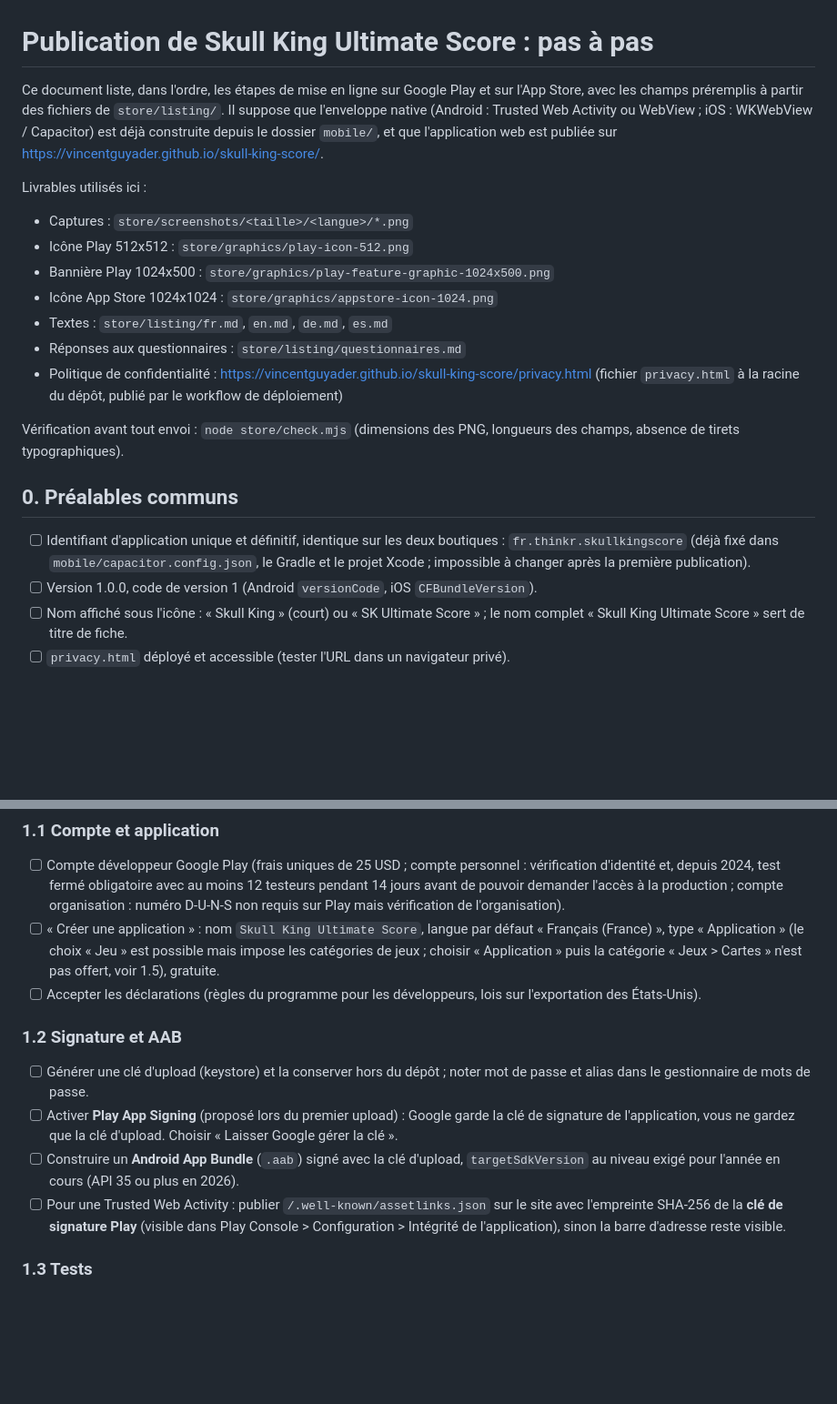
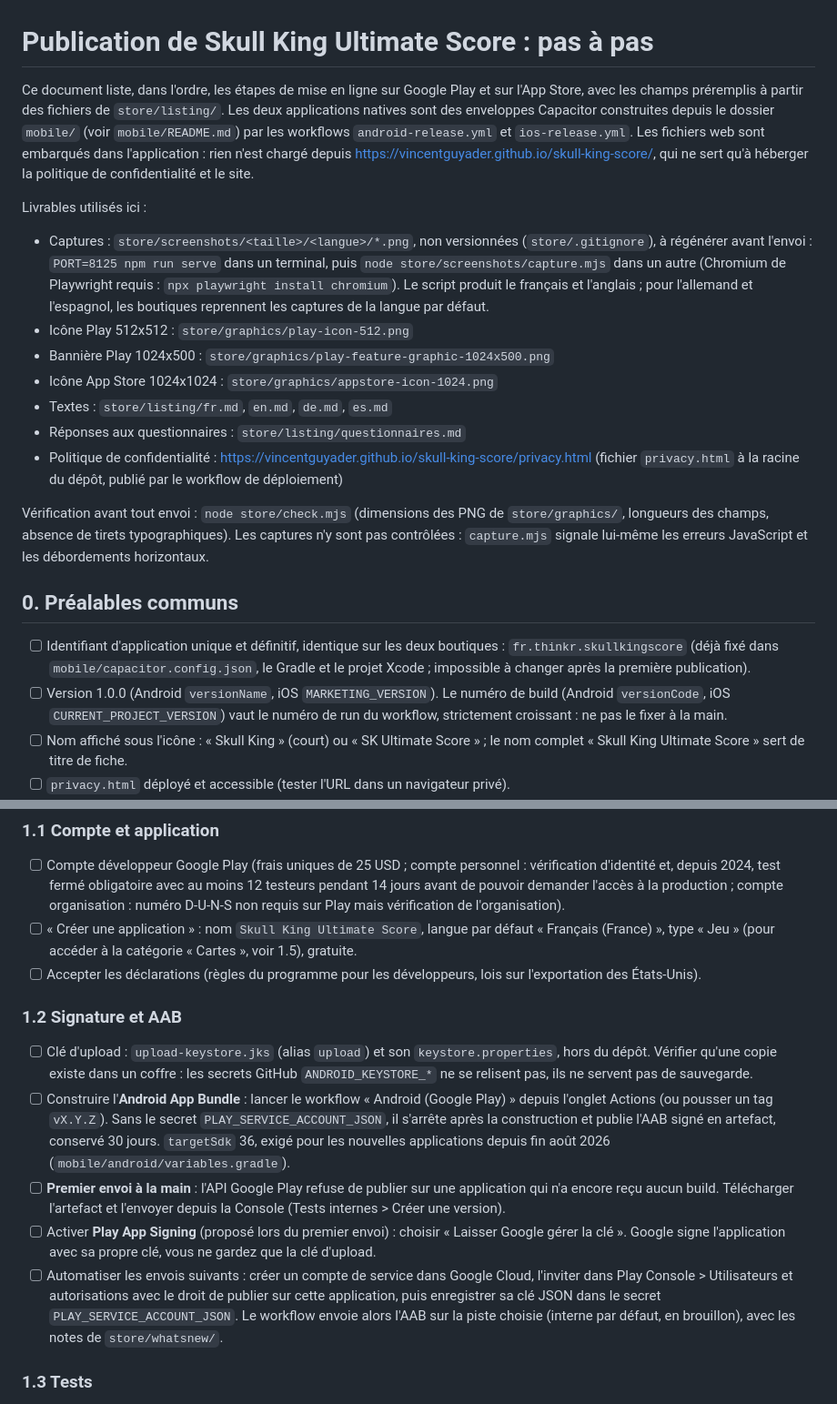
Before and after one commit to VincentGuyader/skull-king-score, a Markdown page: store/CHECKLIST.md, 2 parts joined by grey strips. Shown at 91% size. Drawn GitHub-style; blank space fills up the shorter version.

Commit message:
docs(stores): pas a pas Google Play aligne sur l'emballage Capacitor
Retire la Trusted Web Activity et assetlinks.json, sans objet avec Capacitor.
Decrit la construction de l'AAB par le workflow, le premier envoi manuel
exige par l'API Play, le compte de service pour automatiser la suite, la
regeneration des captures non versionnees et le numero de build fourni par
la CI. Le type de fiche devient Jeu, coherent avec la section 1.5.

```diff
--- a/store/CHECKLIST.md
+++ b/store/CHECKLIST.md
@@ -1,10 +1,10 @@
 # Publication de Skull King Ultimate Score : pas à pas
 
-Ce document liste, dans l'ordre, les étapes de mise en ligne sur Google Play et sur l'App Store, avec les champs préremplis à partir des fichiers de `store/listing/`. Il suppose que l'enveloppe native (Android : Trusted Web Activity ou WebView ; iOS : WKWebView / Capacitor) est déjà construite depuis le dossier `mobile/`, et que l'application web est publiée sur https://vincentguyader.github.io/skull-king-score/.
+Ce document liste, dans l'ordre, les étapes de mise en ligne sur Google Play et sur l'App Store, avec les champs préremplis à partir des fichiers de `store/listing/`. Les deux applications natives sont des enveloppes Capacitor construites depuis le dossier `mobile/` (voir `mobile/README.md`) par les workflows `android-release.yml` et `ios-release.yml`. Les fichiers web sont embarqués dans l'application : rien n'est chargé depuis https://vincentguyader.github.io/skull-king-score/, qui ne sert qu'à héberger la politique de confidentialité et le site.
 
 Livrables utilisés ici :
 
-- Captures : `store/screenshots/<taille>/<langue>/*.png`
+- Captures : `store/screenshots/<taille>/<langue>/*.png`, non versionnées (`store/.gitignore`), à régénérer avant l'envoi : `PORT=8125 npm run serve` dans un terminal, puis `node store/screenshots/capture.mjs` dans un autre (Chromium de Playwright requis : `npx playwright install chromium`). Le script produit le français et l'anglais ; pour l'allemand et l'espagnol, les boutiques reprennent les captures de la langue par défaut.
 - Icône Play 512x512 : `store/graphics/play-icon-512.png`
 - Bannière Play 1024x500 : `store/graphics/play-feature-graphic-1024x500.png`
 - Icône App Store 1024x1024 : `store/graphics/appstore-icon-1024.png`
@@ -12,12 +12,12 @@ Livrables utilisés ici :
 - Réponses aux questionnaires : `store/listing/questionnaires.md`
 - Politique de confidentialité : https://vincentguyader.github.io/skull-king-score/privacy.html (fichier `privacy.html` à la racine du dépôt, publié par le workflow de déploiement)
 
-Vérification avant tout envoi : `node store/check.mjs` (dimensions des PNG, longueurs des champs, absence de tirets typographiques).
+Vérification avant tout envoi : `node store/check.mjs` (dimensions des PNG de `store/graphics/`, longueurs des champs, absence de tirets typographiques). Les captures n'y sont pas contrôlées : `capture.mjs` signale lui-même les erreurs JavaScript et les débordements horizontaux.
 
 ## 0. Préalables communs
 
 - [ ] Identifiant d'application unique et définitif, identique sur les deux boutiques : `fr.thinkr.skullkingscore` (déjà fixé dans `mobile/capacitor.config.json`, le Gradle et le projet Xcode ; impossible à changer après la première publication).
-- [ ] Version 1.0.0, code de version 1 (Android `versionCode`, iOS `CFBundleVersion`).
+- [ ] Version 1.0.0 (Android `versionName`, iOS `MARKETING_VERSION`). Le numéro de build (Android `versionCode`, iOS `CURRENT_PROJECT_VERSION`) vaut le numéro de run du workflow, strictement croissant : ne pas le fixer à la main.
 - [ ] Nom affiché sous l'icône : « Skull King » (court) ou « SK Ultimate Score » ; le nom complet « Skull King Ultimate Score » sert de titre de fiche.
 - [ ] `privacy.html` déployé et accessible (tester l'URL dans un navigateur privé).
 - [ ] Faire un test réel sur au moins un téléphone Android et un iPhone : hors-ligne, sauvegarde et restauration du fichier, partage du résultat, rotation.
@@ -28,15 +28,16 @@ Vérification avant tout envoi : `node store/check.mjs` (dimensions des PNG, lon
 ### 1.1 Compte et application
 
 - [ ] Compte développeur Google Play (frais uniques de 25 USD ; compte personnel : vérification d'identité et, depuis 2024, test fermé obligatoire avec au moins 12 testeurs pendant 14 jours avant de pouvoir demander l'accès à la production ; compte organisation : numéro D-U-N-S non requis sur Play mais vérification de l'organisation).
-- [ ] « Créer une application » : nom `Skull King Ultimate Score`, langue par défaut « Français (France) », type « Application » (le choix « Jeu » est possible mais impose les catégories de jeux ; choisir « Application » puis la catégorie « Jeux > Cartes » n'est pas offert, voir 1.5), gratuite.
+- [ ] « Créer une application » : nom `Skull King Ultimate Score`, langue par défaut « Français (France) », type « Jeu » (pour accéder à la catégorie « Cartes », voir 1.5), gratuite.
 - [ ] Accepter les déclarations (règles du programme pour les développeurs, lois sur l'exportation des États-Unis).
 
 ### 1.2 Signature et AAB
 
-- [ ] Générer une clé d'upload (keystore) et la conserver hors du dépôt ; noter mot de passe et alias dans le gestionnaire de mots de passe.
-- [ ] Activer **Play App Signing** (proposé lors du premier upload) : Google garde la clé de signature de l'application, vous ne gardez que la clé d'upload. Choisir « Laisser Google gérer la clé ».
-- [ ] Construire un **Android App Bundle** (`.aab`) signé avec la clé d'upload, `targetSdkVersion` au niveau exigé pour l'année en cours (API 35 ou plus en 2026).
-- [ ] Pour une Trusted Web Activity : publier `/.well-known/assetlinks.json` sur le site avec l'empreinte SHA-256 de la **clé de signature Play** (visible dans Play Console > Configuration > Intégrité de l'application), sinon la barre d'adresse reste visible.
+- [ ] Clé d'upload : `upload-keystore.jks` (alias `upload`) et son `keystore.properties`, hors du dépôt. Vérifier qu'une copie existe dans un coffre : les secrets GitHub `ANDROID_KEYSTORE_*` ne se relisent pas, ils ne servent pas de sauvegarde.
+- [ ] Construire l'**Android App Bundle** : lancer le workflow « Android (Google Play) » depuis l'onglet Actions (ou pousser un tag `vX.Y.Z`). Sans le secret `PLAY_SERVICE_ACCOUNT_JSON`, il s'arrête après la construction et publie l'AAB signé en artefact, conservé 30 jours. `targetSdk` 36, exigé pour les nouvelles applications depuis fin août 2026 (`mobile/android/variables.gradle`).
+- [ ] **Premier envoi à la main** : l'API Google Play refuse de publier sur une application qui n'a encore reçu aucun build. Télécharger l'artefact et l'envoyer depuis la Console (Tests internes > Créer une version).
+- [ ] Activer **Play App Signing** (proposé lors du premier envoi) : choisir « Laisser Google gérer la clé ». Google signe l'application avec sa propre clé, vous ne gardez que la clé d'upload.
+- [ ] Automatiser les envois suivants : créer un compte de service dans Google Cloud, l'inviter dans Play Console > Utilisateurs et autorisations avec le droit de publier sur cette application, puis enregistrer sa clé JSON dans le secret `PLAY_SERVICE_ACCOUNT_JSON`. Le workflow envoie alors l'AAB sur la piste choisie (interne par défaut, en brouillon), avec les notes de `store/whatsnew/`.
 
 ### 1.3 Tests
 
```
